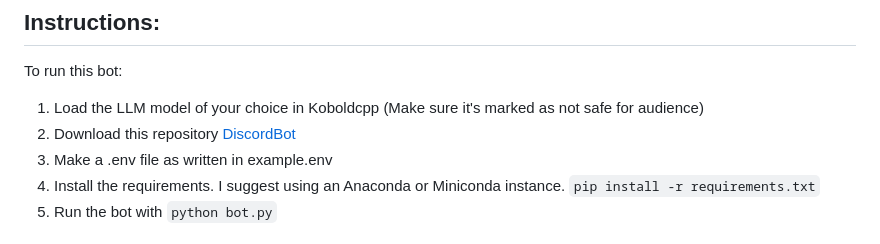
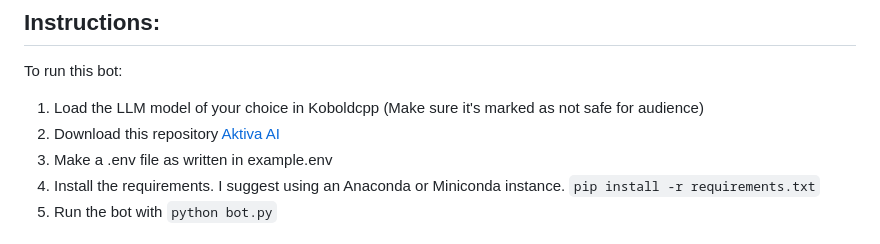
Before and after one commit to Iteranya/AktivaAI, a Markdown page: README.md, the part around the change. Rendered like a GitHub page.

````diff
--- a/README.md
+++ b/README.md
@@ -64,7 +64,7 @@ Requires Koboldcpp for back end, download it here:
 To run this bot:
 
 1. Load the LLM model of your choice in Koboldcpp (Make sure it's marked as not safe for audience)
-2. Download this repository [DiscordBot](https://github.com/Iteranya/DiscordBot)
+2. Download this repository [Aktiva AI](https://github.com/Iteranya/AktivaAI/)
 3. Make a .env file as written in example.env
 4. Install the requirements. I suggest using an Anaconda or Miniconda instance.
     ```pip install -r requirements.txt```
````
